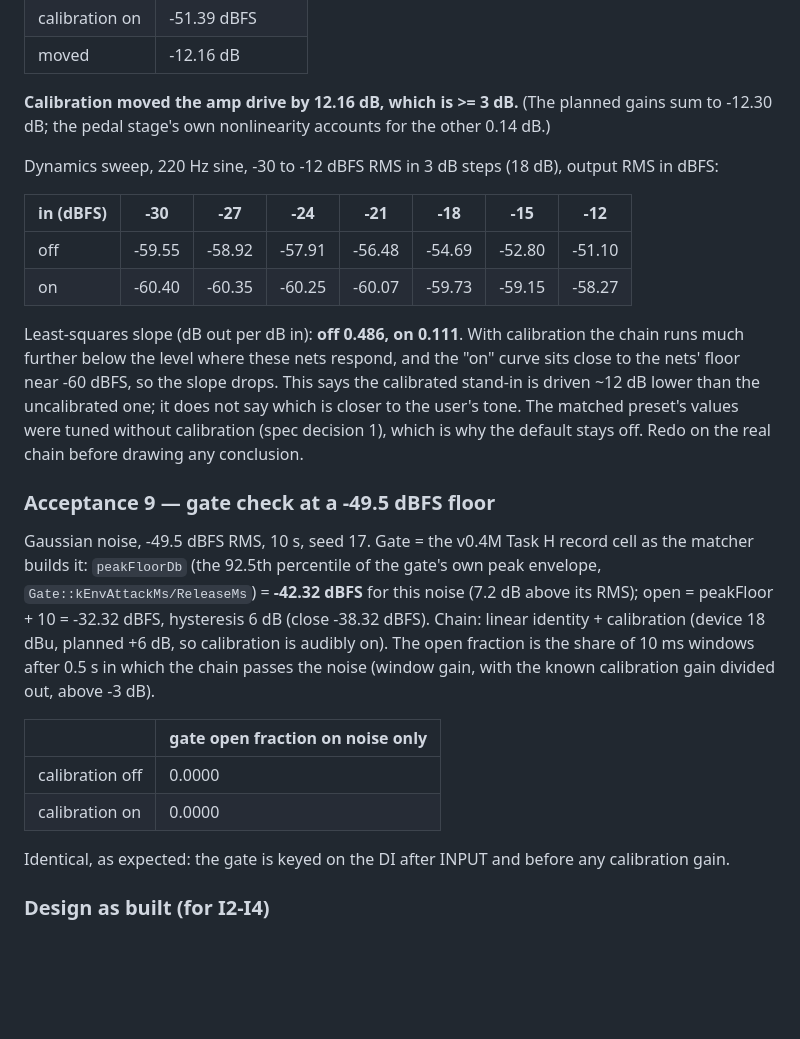
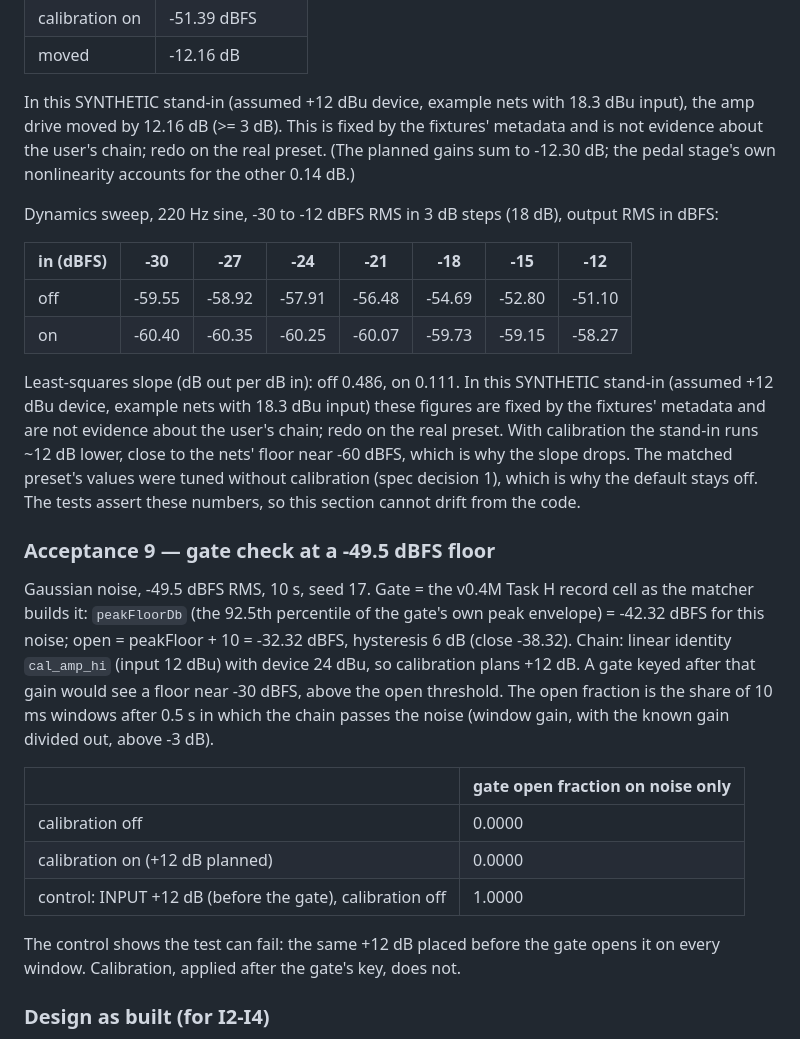
Before and after one commit to bobrobertsonson/git_practice, a Markdown page: docs/specs/v0_8-input_calibration_REPORT.md, the part around one of its changes. GitHub-like rendering; blank space fills up the shorter version.

Commit message:
docs: I1 REPORT review revisions (synthetic-only wording, gate control numbers, decisions)
Co-Authored-By: Claude Opus 5.5 <noreply@anthropic.com>
Claude-Session: https://claude.ai/code/session_01TDGZFwLGVdj4FfiZxb9w45

```diff
--- a/docs/specs/v0_8-input_calibration_REPORT.md
+++ b/docs/specs/v0_8-input_calibration_REPORT.md
@@ -241,8 +241,9 @@ Amp input level, measured by rendering a 220 Hz sine at -24 dBFS RMS through the
 | calibration on | -51.39 dBFS |
 | moved | -12.16 dB |
 
-**Calibration moved the amp drive by 12.16 dB, which is >= 3 dB.** (The planned gains sum to -12.30 dB; the pedal stage's own nonlinearity
-accounts for the other 0.14 dB.)
+In this SYNTHETIC stand-in (assumed +12 dBu device, example nets with 18.3 dBu input), the amp drive moved by 12.16 dB (>= 3 dB). This is
+fixed by the fixtures' metadata and is not evidence about the user's chain; redo on the real preset. (The planned gains sum to -12.30 dB; the
+pedal stage's own nonlinearity accounts for the other 0.14 dB.)
 
 Dynamics sweep, 220 Hz sine, -30 to -12 dBFS RMS in 3 dB steps (18 dB), output RMS in dBFS:
 
@@ -251,25 +252,28 @@ Dynamics sweep, 220 Hz sine, -30 to -12 dBFS RMS in 3 dB steps (18 dB), output R
 | off | -59.55 | -58.92 | -57.91 | -56.48 | -54.69 | -52.80 | -51.10 |
 | on | -60.40 | -60.35 | -60.25 | -60.07 | -59.73 | -59.15 | -58.27 |
 
-Least-squares slope (dB out per dB in): **off 0.486, on 0.111**. With calibration the chain runs much further below the level where
-these nets respond, and the "on" curve sits close to the nets' floor near -60 dBFS, so the slope drops. This says the calibrated stand-in
-is driven ~12 dB lower than the uncalibrated one; it does not say which is closer to the user's tone. The matched preset's values were tuned
-without calibration (spec decision 1), which is why the default stays off. Redo on the real chain before drawing any conclusion.
+Least-squares slope (dB out per dB in): off 0.486, on 0.111. In this SYNTHETIC stand-in (assumed +12 dBu device, example nets with 18.3 dBu
+input) these figures are fixed by the fixtures' metadata and are not evidence about the user's chain; redo on the real preset. With
+calibration the stand-in runs ~12 dB lower, close to the nets' floor near -60 dBFS, which is why the slope drops. The matched preset's values were
+tuned without calibration (spec decision 1), which is why the default stays off. The tests assert these numbers, so this section cannot drift from
+the code.
 
 ### Acceptance 9 — gate check at a -49.5 dBFS floor
 
 Gaussian noise, -49.5 dBFS RMS, 10 s, seed 17. Gate = the v0.4M Task H record cell as the matcher builds it: `peakFloorDb` (the 92.5th
-percentile of the gate's own peak envelope, `Gate::kEnvAttackMs/ReleaseMs`) = **-42.32 dBFS** for this noise (7.2 dB above its RMS); open =
-peakFloor + 10 = -32.32 dBFS, hysteresis 6 dB (close -38.32 dBFS). Chain: linear identity + calibration (device 18 dBu, planned +6 dB, so
-calibration is audibly on). The open fraction is the share of 10 ms windows after 0.5 s in which the chain passes the noise (window gain,
-with the known calibration gain divided out, above -3 dB).
+percentile of the gate's own peak envelope) = -42.32 dBFS for this noise; open = peakFloor + 10 = -32.32 dBFS, hysteresis 6 dB (close -38.32).
+Chain: linear identity `cal_amp_hi` (input 12 dBu) with device 24 dBu, so calibration plans +12 dB. A gate keyed after that gain would see a floor
+near -30 dBFS, above the open threshold. The open fraction is the share of 10 ms windows after 0.5 s in which the chain passes the noise (window
+gain, with the known gain divided out, above -3 dB).
 
 | | gate open fraction on noise only |
 |---|---|
 | calibration off | 0.0000 |
-| calibration on | 0.0000 |
+| calibration on (+12 dB planned) | 0.0000 |
+| control: INPUT +12 dB (before the gate), calibration off | 1.0000 |
 
-Identical, as expected: the gate is keyed on the DI after INPUT and before any calibration gain.
+The control shows the test can fail: the same +12 dB placed before the gate opens it on every window. Calibration, applied after the gate's key,
+does not.
 
 ### Design as built (for I2-I4)
 
```
Also changed, not shown: other parts of docs/specs/v0_8-input_calibration_REPORT.md (+17 -0 lines).
